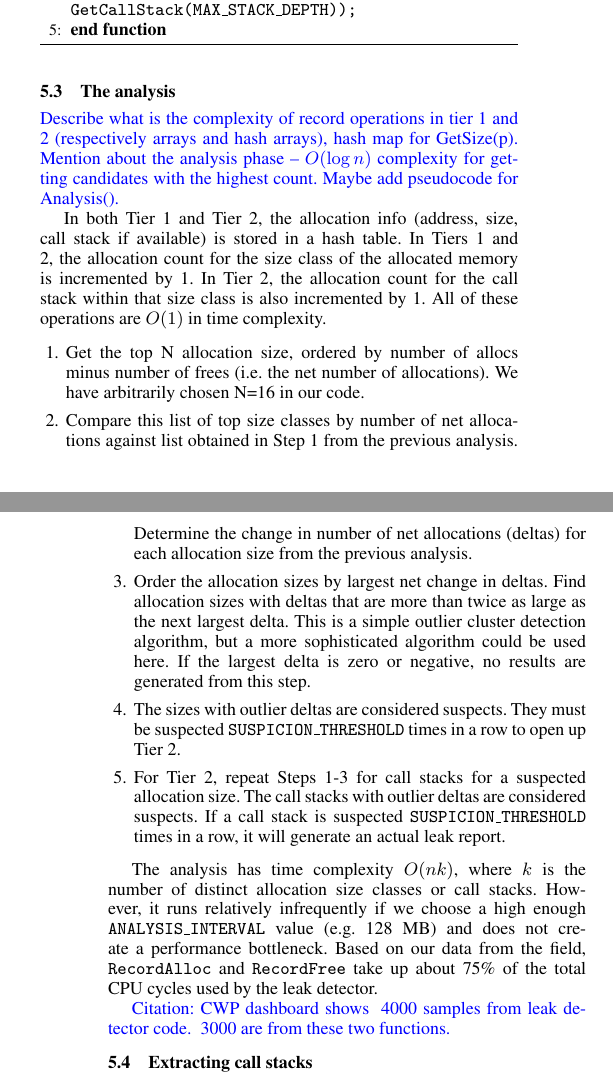
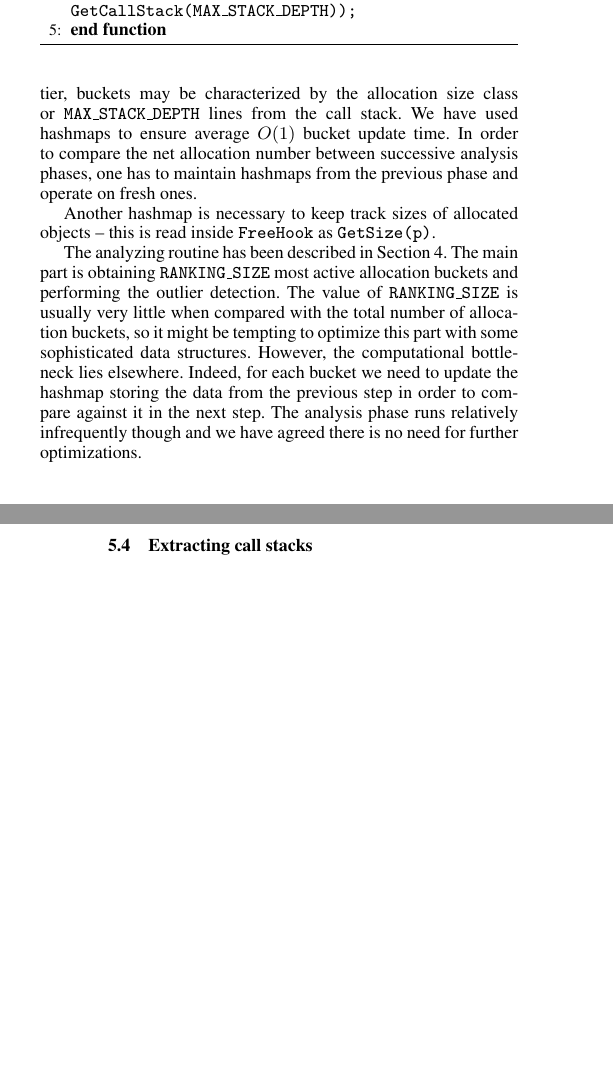
Before and after one commit to w10d/memleak, a LaTeX paper (memleak.tex): two parts of the columns of pages 4 and 5 of 6, joined at a grey line, cut so that both start at the same text, the shorter picture padded with empty space. Compiled offline with pdfLaTeX; a missing font is replaced by an installed copy or a similar font.

Commit message:
Section 5.3 rewritten + anonimization

```diff
--- a/memleak.tex
+++ b/memleak.tex
@@ -457,5 +461,5 @@ so \texttt{free(p)} should be sampled if and only if the related malloc has been
 Hence, the result of \texttt{ShouldSample(p)} should depend only on the value of~\texttt{p}.
-Our implementation uses fast multiplicative hashing function with the hash multiplier taken from the FarmHash library~\cite{farmhash}
+Our implementation uses a fast multiplicative hashing function with the hash multiplier taken from the FarmHash library~\cite{farmhash}
 to transform the value of~\texttt{p} into a pseudo-random variable with an uniform
 distribution on $[0, 2^{64})$ and proceeds if it hits a segment of size proportional
 to the \texttt{SAMPLING\_RATE}.
@@ -508,34 +511,34 @@ Therefore, such a sequence of allocations cannot be a part of a memory leak.
 \label{alg:free-hook}
 \end{algorithm}
 
-\subsection{The analysis}
+\subsection{Data structures and the analysis phase}
 
-\comment{
-Describe what is the complexity of record operations in tier 1 and 2
-(respectively arrays and hash arrays), hash map for GetSize(p).
-Mention about the analysis phase -- $O(\log n)$ complexity
-for getting candidates with the highest count.
-Maybe add pseudocode for Analysis().}
+Functions \texttt{RecordAlloc} and \texttt{RecordFree}
+need to access counters specific for an allocation bucket.
+Depending on the active tier, buckets may be characterized
+by the allocation size class or \texttt{MAX\_STACK\_DEPTH}
+lines from the call stack.
+We have used hashmaps to ensure average $O(1)$ bucket update time.
+In order to compare the net allocation number between successive
+analysis phases, one has to maintain hashmaps from the previous phase
+and operate on fresh ones.
 
-In both Tier 1 and Tier 2, the allocation info (address, size, call stack if available) is stored in a hash table. In Tiers 1 and 2, the allocation count for the size class of the allocated memory is incremented by 1. In Tier 2, the allocation count for the call stack within that size class is also incremented by 1.
-All of these operations are $O(1)$ in time complexity.
+Another hashmap is necessary to keep track sizes of
+allocated objects -- this is read inside \texttt{FreeHook}
+as \texttt{GetSize(p)}.
 
-\begin{enumerate}
-\item Get the top N allocation size, ordered by number of allocs minus number of frees (i.e. the net number of allocations). We have arbitrarily chosen N=16 in our code.
-
-\item Compare this list of top size classes by number of net allocations against list obtained in Step 1 from the previous analysis. Determine the change in number of net allocations (deltas) for each allocation size from the previous analysis.
-
-\item Order the allocation sizes by largest net change in deltas. Find allocation sizes with deltas that are more than twice as large as the next largest delta. This is a simple outlier cluster detection algorithm, but a more sophisticated algorithm could be used here. If the largest delta is zero or negative, no results are generated from this step.
-
-\item The sizes with outlier deltas are considered suspects. They must be suspected \texttt{SUSPICION\_THRESHOLD} times in a row to open up Tier 2.
-
-\item For Tier 2, repeat Steps 1-3 for call stacks for a suspected allocation size. The call stacks with outlier deltas are considered suspects. If a call stack is suspected \texttt{SUSPICION\_THRESHOLD} times in a row, it will generate an actual leak report.
-\end{enumerate}
-
-The analysis has time complexity $O(nk)$, where $k$ is the number of distinct allocation size classes or call stacks. However, it runs relatively infrequently if we choose a high enough \texttt{ANALYSIS\_INTERVAL} value (e.g. 128 MB) and does not create a performance bottleneck. Based on our data from the field, \texttt{RecordAlloc} and \texttt{RecordFree} take up about 75\% of the total CPU cycles used by the leak detector.
-
-\comment{Citation: CWP dashboard shows ~4000 samples from leak detector code. ~3000 are from these two functions.}
-
+The analyzing routine has been described in Section~\ref{sec:algorithm}.
+The main part is obtaining \texttt{RANKING\_SIZE} most
+active allocation buckets and performing the outlier detection.
+The value of \texttt{RANKING\_SIZE} is usually very little when
+compared with the total number of allocation buckets,
+so it might be tempting to optimize this part with some sophisticated data structures.
+However, the computational bottleneck lies elsewhere.
+Indeed, for each bucket we need to update the hashmap
+storing the data from the previous step in order to compare against
+it in the next step.
+The analysis phase runs relatively infrequently though and we have agreed there is
+no need for further optimizations.
 
 \subsection{Extracting call stacks}
 
```
Also changed, not shown: memleak.tex (30 more changed lines), 1 other file.
